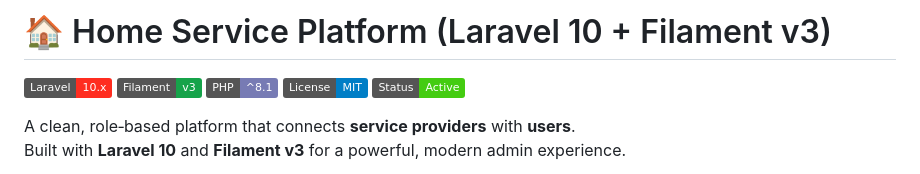
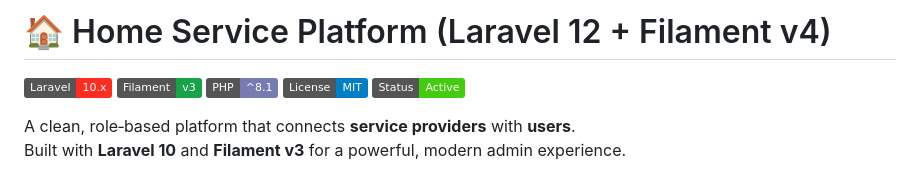
Before and after one commit to mostafaelkholy50/Home-Service, a Markdown page: README.md, the part around the change. Rendered like a GitHub page; badges without logos.

```diff
--- a/README.md
+++ b/README.md
@@ -1,4 +1,4 @@
-# 🏠 Home Service Platform (Laravel 10 + Filament v3)
+# 🏠 Home Service Platform (Laravel 12 + Filament v4)
 
 [![Laravel](https://img.shields.io/badge/Laravel-10.x-FF2D20?logo=laravel&logoColor=white)](https://laravel.com)
 [![Filament](https://img.shields.io/badge/Filament-v3-16A34A)](https://filamentphp.com)
```
